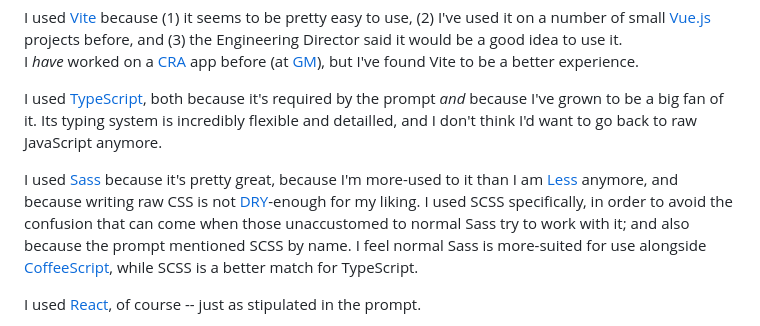
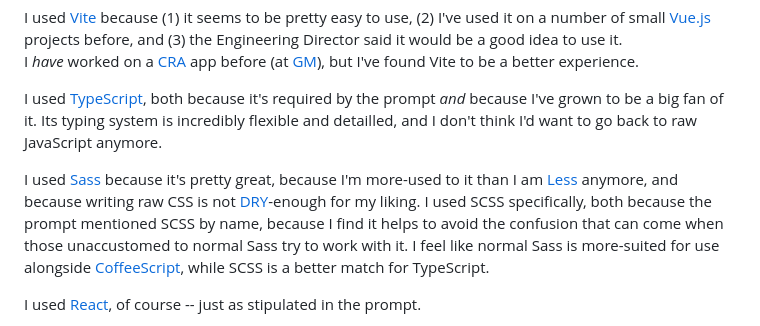
Before and after one commit to MilesBHuff/Pokedex, a Markdown page: README.md, the part around the change. Drawn GitHub-style.

Commit message:
Slight rewording

```diff
--- a/README.md
+++ b/README.md
@@ -18,7 +18,7 @@ I *have* worked on a [CRA](https://create-react-app.dev) app before (at [GM](htt
 
 I used [TypeScript](https://www.typescriptlang.org), both because it's required by the prompt *and* because I've grown to be a big fan of it.  Its typing system is incredibly flexible and detailled, and I don't think I'd want to go back to raw JavaScript anymore.
 
-I used [Sass](https://sass-lang.com) because it's pretty great, because I'm more-used to it than I am [Less](https://lesscss.org) anymore, and because writing raw CSS is not [DRY](https://en.wikipedia.org/wiki/Don%27t_repeat_yourself)-enough for my liking.  I used SCSS specifically, in order to avoid the confusion that can come when those unaccustomed to normal Sass try to work with it;  and also because the prompt mentioned SCSS by name.  I feel normal Sass is more-suited for use alongside [CoffeeScript](https://coffeescript.org), while SCSS is a better match for TypeScript.
+I used [Sass](https://sass-lang.com) because it's pretty great, because I'm more-used to it than I am [Less](https://lesscss.org) anymore, and because writing raw CSS is not [DRY](https://en.wikipedia.org/wiki/Don%27t_repeat_yourself)-enough for my liking.  I used SCSS specifically, both because the prompt mentioned SCSS by name, because I find it helps to avoid the confusion that can come when those unaccustomed to normal Sass try to work with it.  I feel like normal Sass is more-suited for use alongside [CoffeeScript](https://coffeescript.org), while SCSS is a better match for TypeScript.
 
 I used [React](https://react.dev), of course -- just as stipulated in the prompt.
 
```
